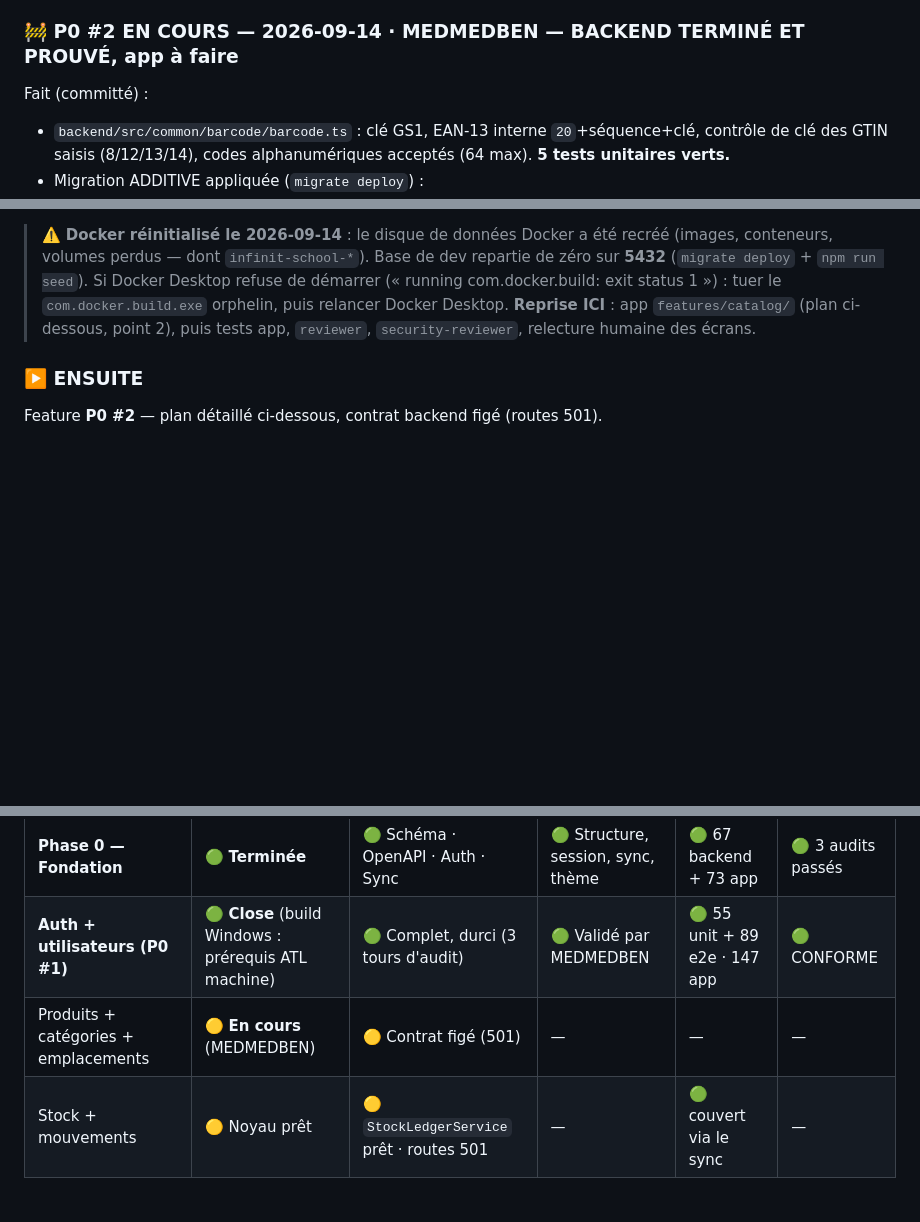
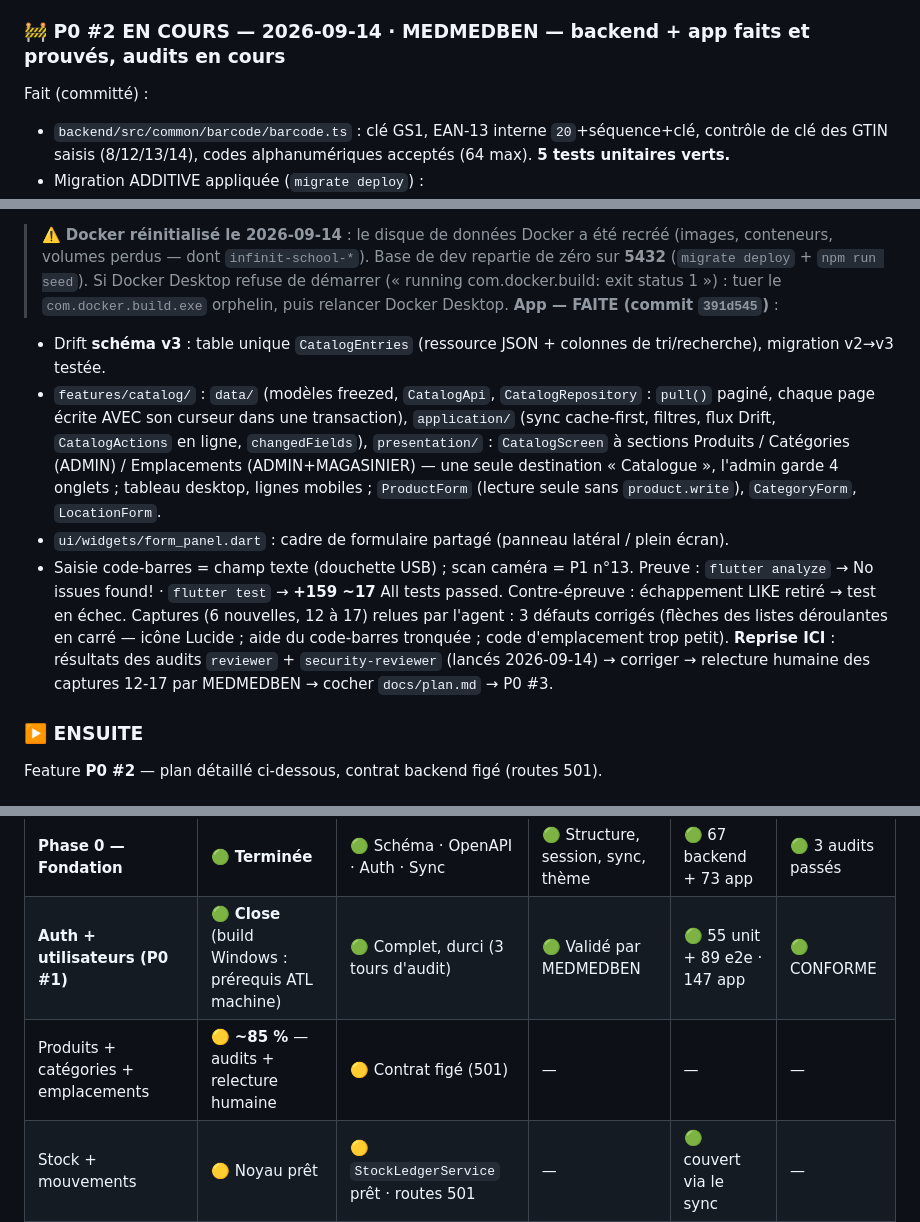
Before and after one commit to MEDMEDBEN/gestion-magasin, a Markdown page: docs/tasks.md, 3 parts joined by grey strips. Drawn GitHub-style; blank space fills up the shorter version.

Commit message:
docs(catalog): app faite et prouvée, audits lancés
Co-Authored-By: Claude Opus 5 <noreply@anthropic.com>

```diff
--- a/docs/tasks.md
+++ b/docs/tasks.md
@@ -163,7 +163,7 @@ déplacer dans `application/` avec tests unitaires ; toast d'édition dupliqué
 base de dev le temps d'un test) ; constantes pour les `operation` d'audit ; panneau latéral qui se
 ferme au clic extérieur (perte de saisie).
 
-### 🚧 P0 #2 EN COURS — 2026-09-14 · **MEDMEDBEN** — BACKEND TERMINÉ ET PROUVÉ, app à faire
+### 🚧 P0 #2 EN COURS — 2026-09-14 · **MEDMEDBEN** — backend + app faits et prouvés, audits en cours
 Fait (committé) :
 - `backend/src/common/barcode/barcode.ts` : clé GS1, EAN-13 interne `20`+séquence+clé, contrôle de clé
   des GTIN saisis (8/12/13/14), codes alphanumériques acceptés (64 max). **5 tests unitaires verts.**
@@ -192,8 +192,23 @@ Preuve : `tsc` OK · lint propre sur les fichiers touchés · `npm test` → **9
 > volumes perdus — dont `infinit-school-*`). Base de dev repartie de zéro sur **5432** (`migrate deploy` +
 > `npm run seed`). Si Docker Desktop refuse de démarrer (« running com.docker.build: exit status 1 ») :
 > tuer le `com.docker.build.exe` orphelin, puis relancer Docker Desktop.
-**Reprise ICI** : app `features/catalog/` (plan ci-dessous, point 2), puis tests app, `reviewer`,
-`security-reviewer`, relecture humaine des écrans.
+**App — FAITE (commit `391d545`)** :
+- Drift **schéma v3** : table unique `CatalogEntries` (ressource JSON + colonnes de tri/recherche),
+  migration v2→v3 testée.
+- `features/catalog/` : `data/` (modèles freezed, `CatalogApi`, `CatalogRepository` : `pull()` paginé,
+  chaque page écrite AVEC son curseur dans une transaction), `application/` (sync cache-first, filtres,
+  flux Drift, `CatalogActions` en ligne, `changedFields`), `presentation/` : `CatalogScreen` à sections
+  Produits / Catégories (ADMIN) / Emplacements (ADMIN+MAGASINIER) — une seule destination « Catalogue »,
+  l'admin garde 4 onglets ; tableau desktop, lignes mobiles ; `ProductForm` (lecture seule sans
+  `product.write`), `CategoryForm`, `LocationForm`.
+- `ui/widgets/form_panel.dart` : cadre de formulaire partagé (panneau latéral / plein écran).
+- Saisie code-barres = champ texte (douchette USB) ; scan caméra = P1 n°13.
+Preuve : `flutter analyze` → No issues found! · `flutter test` → **+159 ~17** All tests passed.
+Contre-épreuve : échappement LIKE retiré → test en échec.
+Captures (6 nouvelles, 12 à 17) relues par l'agent : 3 défauts corrigés (flèches des listes déroulantes
+en carré — icône Lucide ; aide du code-barres tronquée ; code d'emplacement trop petit).
+**Reprise ICI** : résultats des audits `reviewer` + `security-reviewer` (lancés 2026-09-14) → corriger
+→ relecture humaine des captures 12-17 par MEDMEDBEN → cocher `docs/plan.md` → P0 #3.
 
 ### ▶️ ENSUITE
 Feature **P0 #2** — plan détaillé ci-dessous, contrat backend figé (routes 501).
@@ -409,7 +424,7 @@ dont le contrat backend est déjà figé (routes 501 dans `api-contract.module.t
 |---|---|---|---|---|---|
 | **Phase 0 — Fondation** | 🟢 **Terminée** | 🟢 Schéma · OpenAPI · Auth · Sync | 🟢 Structure, session, sync, thème | 🟢 67 backend + 73 app | 🟢 3 audits passés |
 | **Auth + utilisateurs (P0 #1)** | 🟢 **Close** (build Windows : prérequis ATL machine) | 🟢 Complet, durci (3 tours d'audit) | 🟢 Validé par MEDMEDBEN | 🟢 55 unit + 89 e2e · 147 app | 🟢 CONFORME |
-| Produits + catégories + emplacements | 🟡 **En cours** (MEDMEDBEN) | 🟡 Contrat figé (501) | — | — | — |
+| Produits + catégories + emplacements | 🟡 **~85 %** — audits + relecture humaine | 🟡 Contrat figé (501) | — | — | — |
 | Stock + mouvements | 🟡 Noyau prêt | 🟡 `StockLedgerService` prêt · routes 501 | — | 🟢 couvert via le sync | — |
 | Ventes (tarifs, TVA/facture, caisse) + dettes clients | 🔴 Non commencé | 🟡 Contrat figé (501) | — | — | — |
 | Fournisseurs + clients + dettes fournisseurs | 🔴 Non commencé | 🟡 Contrat figé (501) | — | — | — |
```
Also changed, not shown: docs/plan.md (+14 -0 lines).
